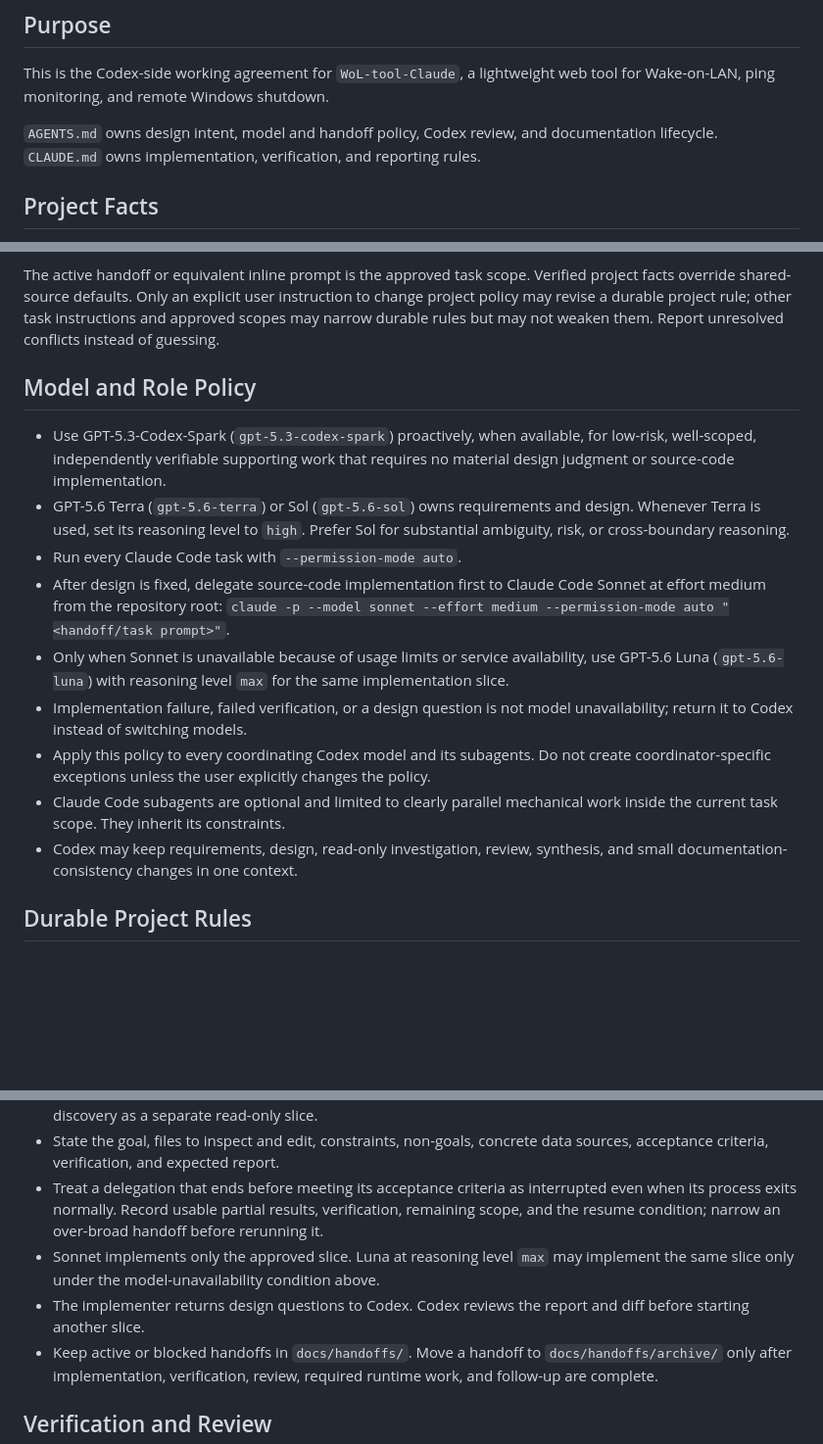
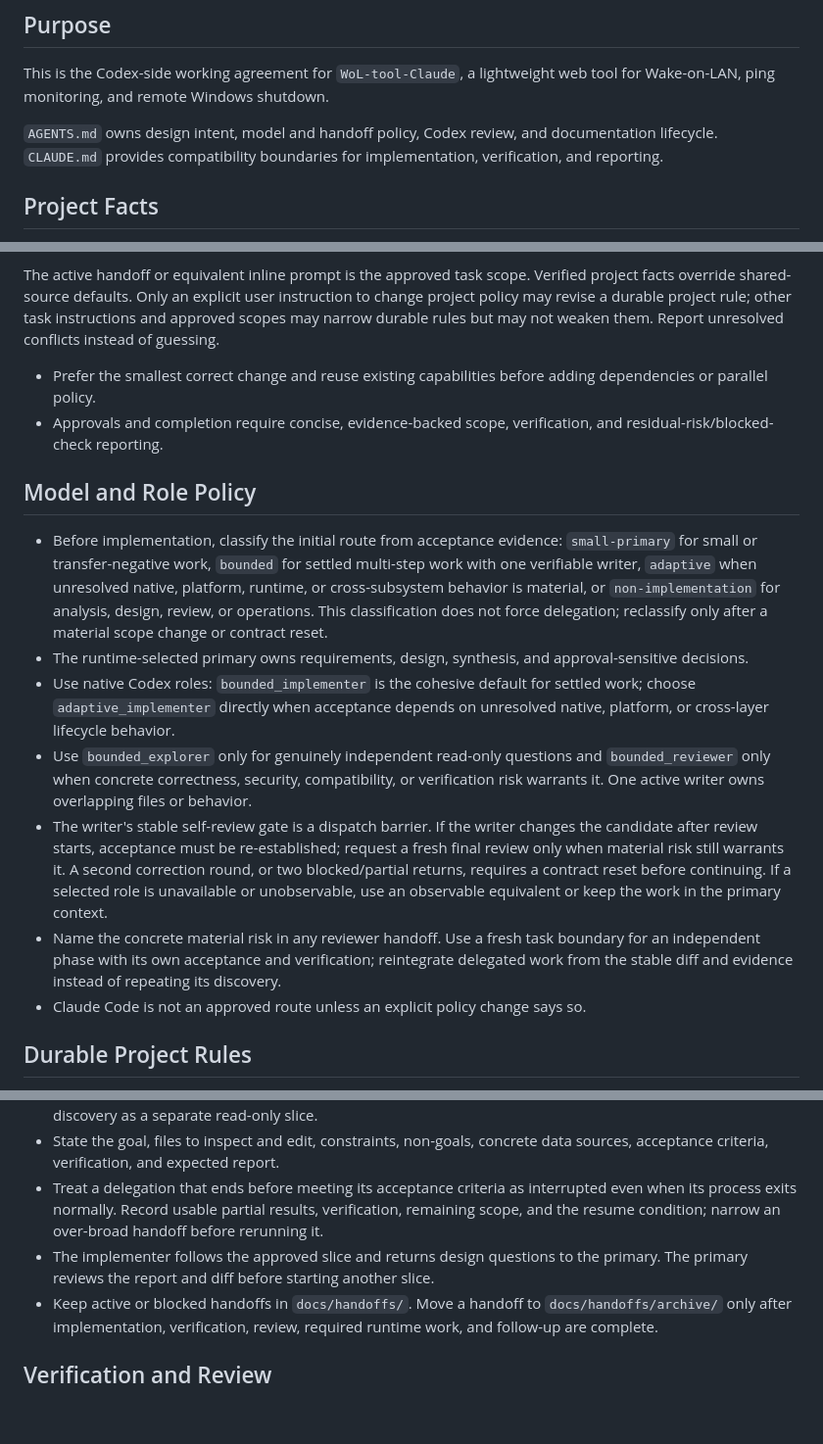
Before and after one commit to iniwa/wol-tool-claude, a Markdown page: AGENTS.md, 3 parts joined by grey strips. Shown at 98% size. Rendered like a GitHub page; blank space fills up the shorter version.

Commit message:
docs: align Codex routing efficiency policy

```diff
--- a/AGENTS.md
+++ b/AGENTS.md
@@ -4,7 +4,7 @@
 
 This is the Codex-side working agreement for `WoL-tool-Claude`, a lightweight web tool for Wake-on-LAN, ping monitoring, and remote Windows shutdown.
 
-`AGENTS.md` owns design intent, model and handoff policy, Codex review, and documentation lifecycle. `CLAUDE.md` owns implementation, verification, and reporting rules.
+`AGENTS.md` owns design intent, model and handoff policy, Codex review, and documentation lifecycle. `CLAUDE.md` provides compatibility boundaries for implementation, verification, and reporting.
 
 ## Project Facts
 
@@ -27,18 +27,18 @@ When instructions conflict, apply them in this order:
 
 The active handoff or equivalent inline prompt is the approved task scope. Verified project facts override shared-source defaults. Only an explicit user instruction to change project policy may revise a durable project rule; other task instructions and approved scopes may narrow durable rules but may not weaken them. Report unresolved conflicts instead of guessing.
 
+- Prefer the smallest correct change and reuse existing capabilities before adding dependencies or parallel policy.
+- Approvals and completion require concise, evidence-backed scope, verification, and residual-risk/blocked-check reporting.
+
 ## Model and Role Policy
 
-- Use GPT-5.3-Codex-Spark (`gpt-5.3-codex-spark`) proactively, when available, for low-risk, well-scoped, independently verifiable supporting work that requires no material design judgment or source-code implementation.
-- GPT-5.6 Terra (`gpt-5.6-terra`) or Sol (`gpt-5.6-sol`) owns requirements and design. Whenever Terra is used, set its reasoning level to `high`. Prefer Sol for substantial ambiguity, risk, or cross-boundary reasoning.
-- Run every Claude Code task with `--permission-mode auto`.
-- After design is fixed, delegate source-code implementation first to Claude Code Sonnet at effort medium from the repository root: `claude -p --model sonnet --effort medium --permission-mode auto "<handoff/task prompt>"`.
-- Only when Sonnet is unavailable because of usage limits or service availability, use GPT-5.6 Luna (`gpt-5.6-luna`) with reasoning level `max` for the same implementation slice.
-- Implementation failure, failed verification, or a design question is not model unavailability; return it to Codex instead of switching models.
-- Apply this policy to every coordinating Codex model and its subagents. Do not create coordinator-specific exceptions unless the user explicitly changes the policy.
-- Claude Code subagents are optional and limited to clearly parallel mechanical work inside the current task scope. They inherit its constraints.
-- Codex may keep requirements, design, read-only investigation, review, synthesis, and small documentation-consistency changes in one context.
-
+- Before implementation, classify the initial route from acceptance evidence: `small-primary` for small or transfer-negative work, `bounded` for settled multi-step work with one verifiable writer, `adaptive` when unresolved native, platform, runtime, or cross-subsystem behavior is material, or `non-implementation` for analysis, design, review, or operations. This classification does not force delegation; reclassify only after a material scope change or contract reset.
+- The runtime-selected primary owns requirements, design, synthesis, and approval-sensitive decisions.
+- Use native Codex roles: `bounded_implementer` is the cohesive default for settled work; choose `adaptive_implementer` directly when acceptance depends on unresolved native, platform, or cross-layer lifecycle behavior.
+- Use `bounded_explorer` only for genuinely independent read-only questions and `bounded_reviewer` only when concrete correctness, security, compatibility, or verification risk warrants it. One active writer owns overlapping files or behavior.
+- The writer's stable self-review gate is a dispatch barrier. If the writer changes the candidate after review starts, acceptance must be re-established; request a fresh final review only when material risk still warrants it. A second correction round, or two blocked/partial returns, requires a contract reset before continuing. If a selected role is unavailable or unobservable, use an observable equivalent or keep the work in the primary context.
+- Name the concrete material risk in any reviewer handoff. Use a fresh task boundary for an independent phase with its own acceptance and verification; reintegrate delegated work from the stable diff and evidence instead of repeating its discovery.
+- Claude Code is not an approved route unless an explicit policy change says so.
 ## Durable Project Rules
 
 - Keep the service and frontend lightweight. Prefer the Go standard library and plain JavaScript; do not add dependencies or a framework without explicit approval.
@@ -67,8 +67,7 @@ The active handoff or equivalent inline prompt is the approved task scope. Verif
 - One handoff covers one cohesive, independently verifiable change and its direct verification. Run unresolved discovery as a separate read-only slice.
 - State the goal, files to inspect and edit, constraints, non-goals, concrete data sources, acceptance criteria, verification, and expected report.
 - Treat a delegation that ends before meeting its acceptance criteria as interrupted even when its process exits normally. Record usable partial results, verification, remaining scope, and the resume condition; narrow an over-broad handoff before rerunning it.
-- Sonnet implements only the approved slice. Luna at reasoning level `max` may implement the same slice only under the model-unavailability condition above.
-- The implementer returns design questions to Codex. Codex reviews the report and diff before starting another slice.
+- The implementer follows the approved slice and returns design questions to the primary. The primary reviews the report and diff before starting another slice.
 - Keep active or blocked handoffs in `docs/handoffs/`. Move a handoff to `docs/handoffs/archive/` only after implementation, verification, review, required runtime work, and follow-up are complete.
 
 ## Verification and Review
```
Also changed, not shown: CLAUDE.md (+2 -2 lines).
